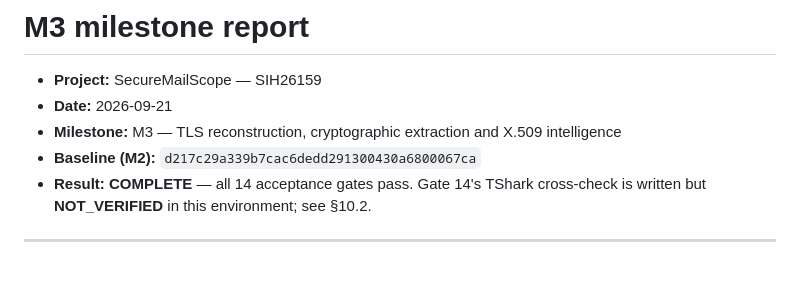
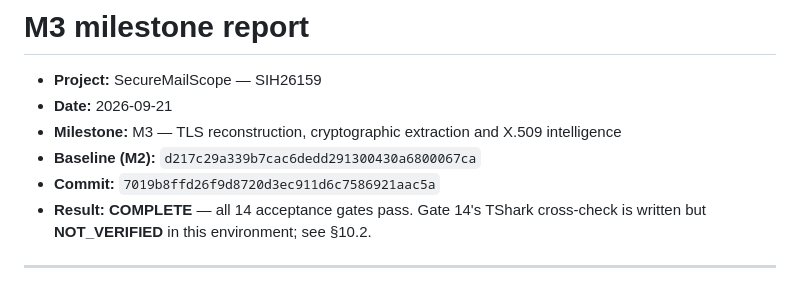
Before and after one commit to sgtsujith141-wq/securemailscope, a Markdown page: docs/milestones/M3-REPORT.md, the part around the change. Drawn GitHub-style.

Commit message:
docs: record the M3 commit SHA in the milestone report
Co-Authored-By: Claude Opus 5 <noreply@anthropic.com>

```diff
--- a/docs/milestones/M3-REPORT.md
+++ b/docs/milestones/M3-REPORT.md
@@ -4,6 +4,7 @@
 - **Date:** 2026-09-21
 - **Milestone:** M3 — TLS reconstruction, cryptographic extraction and X.509 intelligence
 - **Baseline (M2):** `d217c29a339b7cac6dedd291300430a6800067ca`
+- **Commit:** `7019b8ffd26f9d8720d3ec911d6c7586921aac5a`
 - **Result:** **COMPLETE** — all 14 acceptance gates pass. Gate 14's TShark
   cross-check is written but **NOT_VERIFIED** in this environment; see §10.2.
 
```
